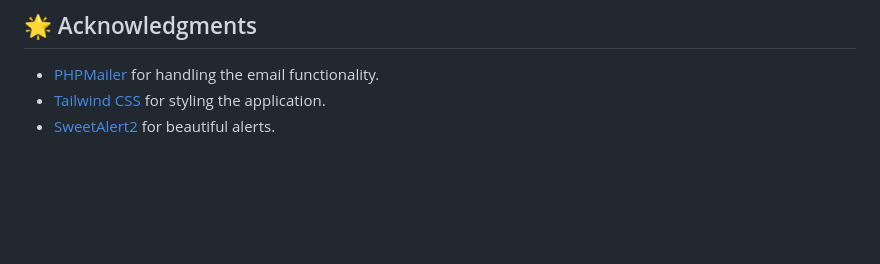
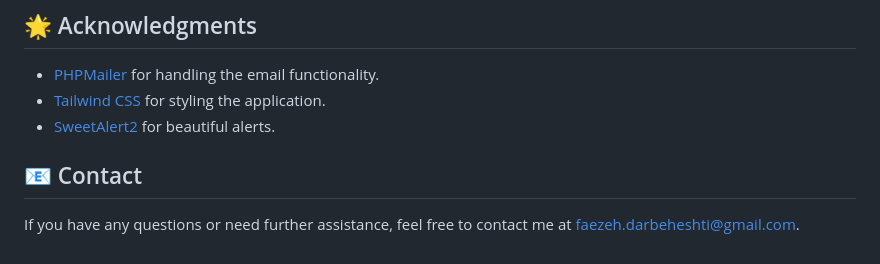
Before and after one commit to faezedrx/task-manager-php, a Markdown page: README.md, the part around the change. GitHub-like rendering; blank space fills up the shorter version.

```diff
--- a/README.md
+++ b/README.md
@@ -91,3 +91,6 @@ Contributions are welcome! Please create a pull request or open an issue to disc
 - [PHPMailer](https://github.com/PHPMailer/PHPMailer) for handling the email functionality.
 - [Tailwind CSS](https://tailwindcss.com/) for styling the application.
 - [SweetAlert2](https://sweetalert2.github.io/) for beautiful alerts.
+
+## 📧 Contact
+If you have any questions or need further assistance, feel free to contact me at faezeh.darbeheshti@gmail.com.
```
